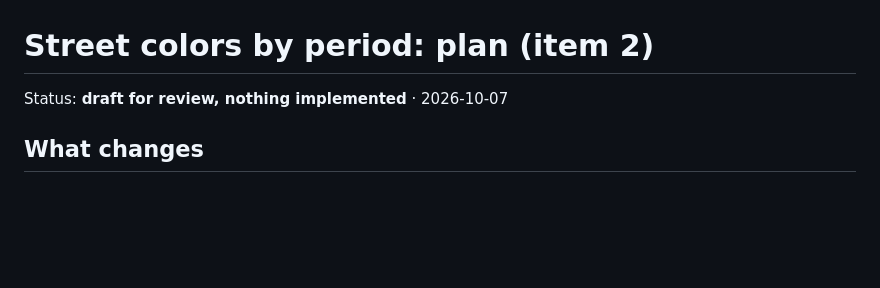
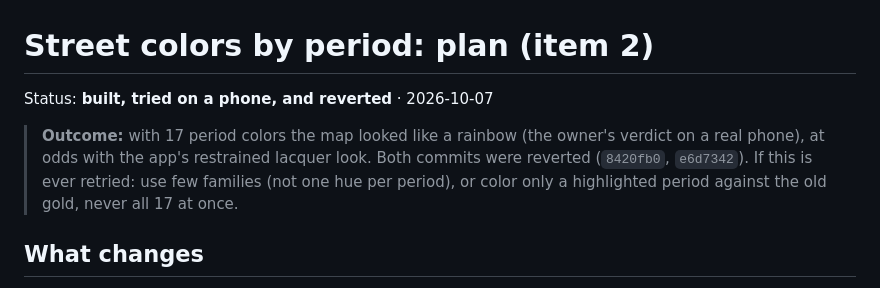
Before and after one commit to binhnt010896/long-ky-app, a Markdown page: docs/street-period-colors-plan.md, the part around the change. Rendered like a GitHub page; blank space fills up the shorter version.

Commit message:
docs: record that the street period colors were tried and reverted
Co-Authored-By: Claude Opus 5.5 <noreply@anthropic.com>

```diff
--- a/docs/street-period-colors-plan.md
+++ b/docs/street-period-colors-plan.md
@@ -1,6 +1,12 @@
 # Street colors by period: plan (item 2)
 
-Status: **draft for review, nothing implemented** · 2026-10-07
+Status: **built, tried on a phone, and reverted** · 2026-10-07
+
+> **Outcome:** with 17 period colors the map looked like a rainbow (the owner's
+> verdict on a real phone), at odds with the app's restrained lacquer look.
+> Both commits were reverted (`8420fb0`, `e6d7342`). If this is ever retried:
+> use few families (not one hue per period), or color only a highlighted
+> period against the old gold, never all 17 at once.
 
 ## What changes
 
```
